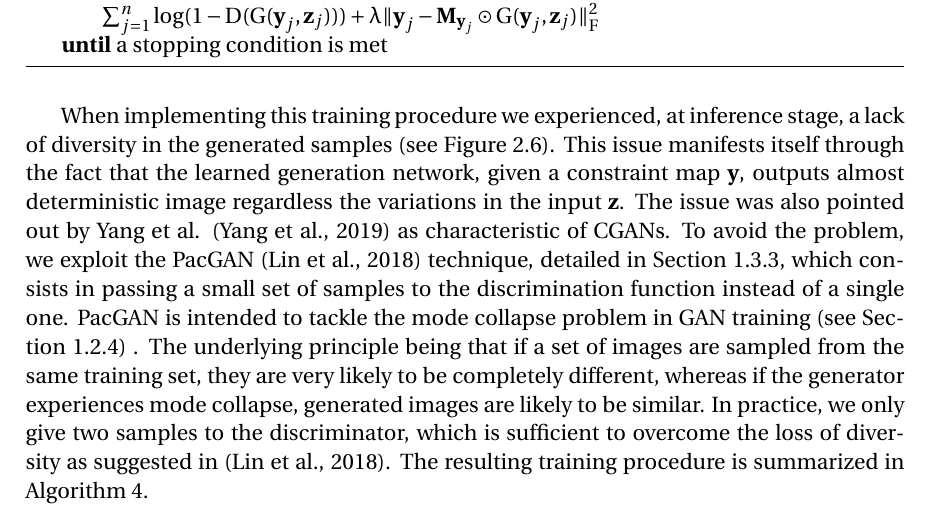
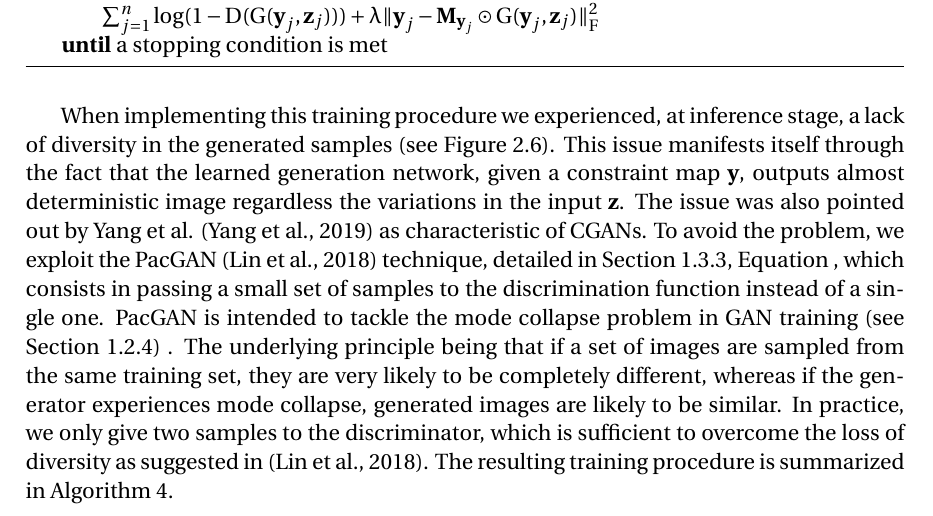
Before and after one commit to cyprienruffino/phd_thesis, a LaTeX thesis (manuscrit.tex, which reads chapters/chapter2.tex): part of page 72 of 133, cut so that both start at the same text. Compiled offline with pdfLaTeX.

Commit message:
txs auto checkin

```diff
--- a/chapters/chapter2.tex
+++ b/chapters/chapter2.tex
@@ -474,7 +474,7 @@ To solve Problem (\ref{eq:final_optim_problem}), we use stochastic gradient desc
 	\end{algorithmic}
 \end{algorithm}
 
-When implementing this training procedure we experienced, at inference stage, a lack of diversity in the generated samples (see Figure \ref{fig:diversity_loss}). This issue manifests itself through the fact that the learned generation network, given a constraint map $\vy$, outputs almost deterministic image  regardless the variations in the input $\vz$. The issue was also pointed out by Yang et al. \citep{Yang2019} as characteristic of \ac{CGAN}s. To avoid the problem, we exploit the PacGAN \citep{Lin2018} technique, detailed in \citesec{subs:augmented_objectives},  which consists in passing a small set of samples to the discrimination function instead of a single one.  PacGAN is intended to tackle the mode collapse problem in GAN training (see \citesec{subs:mode_collapse}) . The underlying principle being that if a set of images are sampled from the same training set, they are very likely to be completely different, whereas if the generator experiences mode collapse, generated images are likely to be similar. In practice, we only give two samples to the discriminator, which is sufficient to overcome the loss of diversity as  suggested in \citep{Lin2018}. The resulting training procedure is summarized in Algorithm~\ref{alg:trainpac}.
+When implementing this training procedure we experienced, at inference stage, a lack of diversity in the generated samples (see Figure \ref{fig:diversity_loss}). This issue manifests itself through the fact that the learned generation network, given a constraint map $\vy$, outputs almost deterministic image  regardless the variations in the input $\vz$. The issue was also pointed out by Yang et al. \citep{Yang2019} as characteristic of \ac{CGAN}s. To avoid the problem, we exploit the PacGAN \citep{Lin2018} technique, detailed in \citesec{subs:augmented_objectives}, Equation ,  which consists in passing a small set of samples to the discrimination function instead of a single one.  PacGAN is intended to tackle the mode collapse problem in GAN training (see \citesec{subs:mode_collapse}) . The underlying principle being that if a set of images are sampled from the same training set, they are very likely to be completely different, whereas if the generator experiences mode collapse, generated images are likely to be similar. In practice, we only give two samples to the discriminator, which is sufficient to overcome the loss of diversity as  suggested in \citep{Lin2018}. The resulting training procedure is summarized in Algorithm~\ref{alg:trainpac}.
 
 \begin{figure}[h]
 	\centering
```
